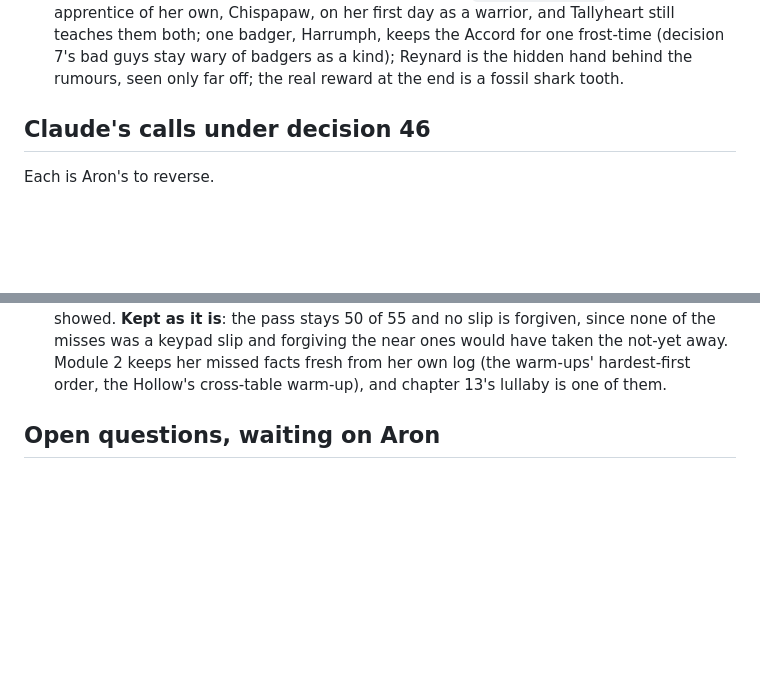
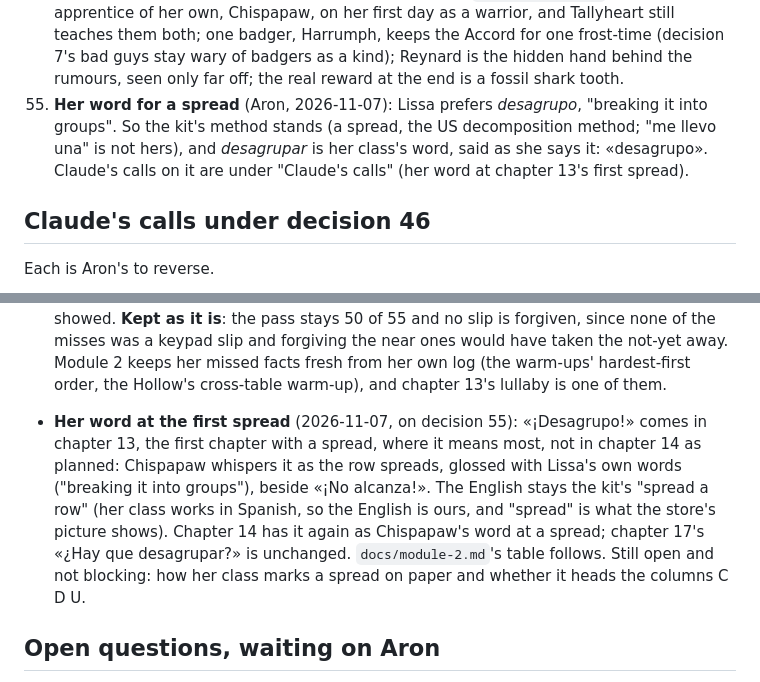
Before and after one commit to ahmadia/potomac-crossing, a Markdown page: README.md, 2 parts joined by grey strips. GitHub-like rendering; blank space fills up the shorter version.

Commit message:
Decision 55: her word for a spread is desagrupo; it comes at chapter 13's first spread
Co-Authored-By: Claude Opus 5.5 <noreply@anthropic.com>

```diff
--- a/README.md
+++ b/README.md
@@ -184,6 +184,10 @@ she passes them and gives her warrior name (decision 52). Module 2 (the badger's
     Chispapaw, on her first day as a warrior, and Tallyheart still teaches them both; one badger, Harrumph, keeps the
     Accord for one frost-time (decision 7's bad guys stay wary of badgers as a kind); Reynard is the hidden hand
     behind the rumours, seen only far off; the real reward at the end is a fossil shark tooth.
+55. **Her word for a spread** (Aron, 2026-11-07): Lissa prefers *desagrupo*, "breaking it into groups". So the kit's
+    method stands (a spread, the US decomposition method; "me llevo una" is not hers), and *desagrupar* is her class's
+    word, said as she says it: «desagrupo». Claude's calls on it are under "Claude's calls" (her word at chapter 13's
+    first spread).
 
 ## Claude's calls under decision 46
 
@@ -1162,6 +1166,12 @@ Each is Aron's to reverse.
   no slip is forgiven, since none of the misses was a keypad slip and forgiving the near ones would have taken the
   not-yet away. Module 2 keeps her missed facts fresh from her own log (the warm-ups' hardest-first order, the Hollow's
   cross-table warm-up), and chapter 13's lullaby is one of them.
+- **Her word at the first spread** (2026-11-07, on decision 55): «¡Desagrupo!» comes in chapter 13, the first chapter
+  with a spread, where it means most, not in chapter 14 as planned: Chispapaw whispers it as the row spreads, glossed with
+  Lissa's own words ("breaking it into groups"), beside «¡No alcanza!». The English stays the kit's "spread a row" (her
+  class works in Spanish, so the English is ours, and "spread" is what the store's picture shows). Chapter 14 has it again
+  as Chispapaw's word at a spread; chapter 17's «¿Hay que desagrupar?» is unchanged. `docs/module-2.md`'s table follows.
+  Still open and not blocking: how her class marks a spread on paper and whether it heads the columns C D U.
 
 ## Open questions, waiting on Aron
 
```
Also changed, not shown: docs/module-2.md (+9 -7 lines).
